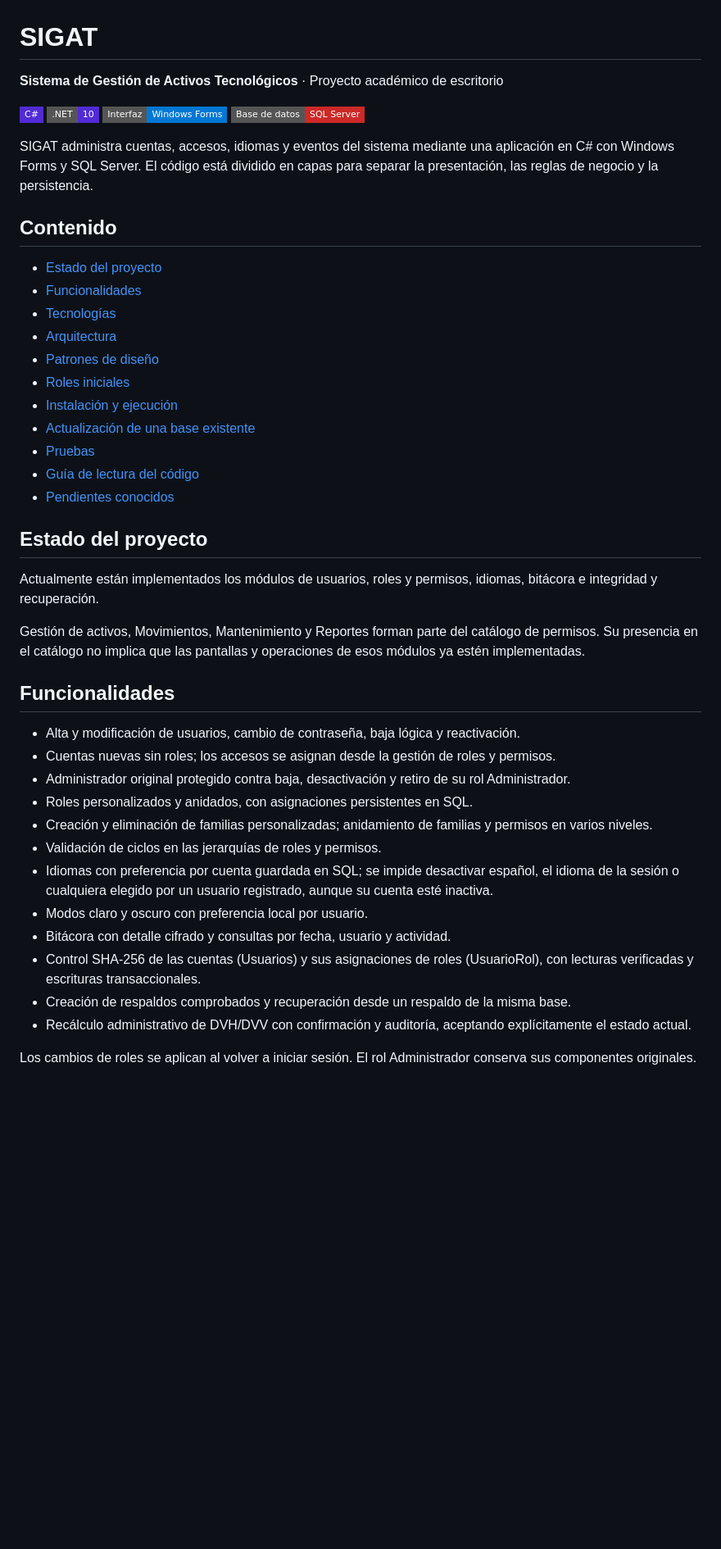
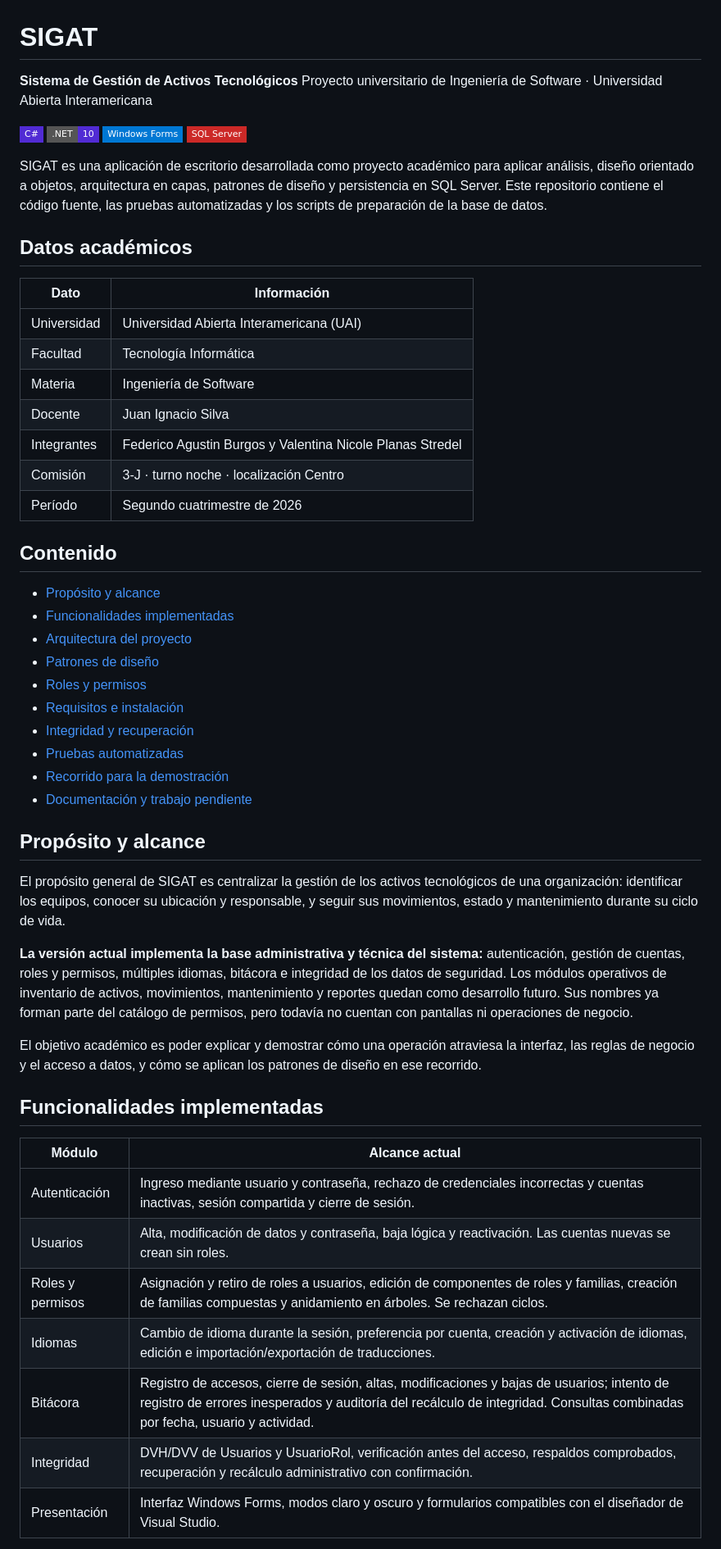
Before and after one commit to Fede1771/SIGAT, a Markdown page: README.md, the part around one of its changes. Shown at 82% size. GitHub-like rendering; badges without logos; blank space fills up the shorter version.

Commit message:
se mejora readme

```diff
--- a/README.md
+++ b/README.md
@@ -1,48 +1,57 @@
 # SIGAT
 
-**Sistema de Gestión de Activos Tecnológicos** · Proyecto académico de escritorio
+**Sistema de Gestión de Activos Tecnológicos**
+Proyecto universitario de Ingeniería de Software · Universidad Abierta Interamericana
 
 ![C#](https://img.shields.io/badge/C%23-512BD4?style=flat-square&logo=dotnet&logoColor=white)
 ![.NET 10](https://img.shields.io/badge/.NET-10-512BD4?style=flat-square)
-![Windows Forms](https://img.shields.io/badge/Interfaz-Windows%20Forms-0078D4?style=flat-square)
-![SQL Server](https://img.shields.io/badge/Base%20de%20datos-SQL%20Server-CC2927?style=flat-square)
+![Windows Forms](https://img.shields.io/badge/Windows%20Forms-0078D4?style=flat-square)
+![SQL Server](https://img.shields.io/badge/SQL%20Server-CC2927?style=flat-square)
 
-SIGAT administra cuentas, accesos, idiomas y eventos del sistema mediante una aplicación en C# con Windows Forms y SQL Server. El código está dividido en capas para separar la presentación, las reglas de negocio y la persistencia.
+SIGAT es una aplicación de escritorio desarrollada como proyecto académico para aplicar análisis, diseño orientado a objetos, arquitectura en capas, patrones de diseño y persistencia en SQL Server. Este repositorio contiene el código fuente, las pruebas automatizadas y los scripts de preparación de la base de datos.
+
+## Datos académicos
+
+| Dato | Información |
+|---|---|
+| Universidad | Universidad Abierta Interamericana (UAI) |
+| Facultad | Tecnología Informática |
+| Materia | Ingeniería de Software |
+| Docente | Juan Ignacio Silva |
+| Integrantes | Federico Agustin Burgos y Valentina Nicole Planas Stredel |
+| Comisión | 3-J · turno noche · localización Centro |
+| Período | Segundo cuatrimestre de 2026 |
 
 ## Contenido
 
-- [Estado del proyecto](#estado-del-proyecto)
-- [Funcionalidades](#funcionalidades)
-- [Tecnologías](#tecnologías)
-- [Arquitectura](#arquitectura)
+- [Propósito y alcance](#propósito-y-alcance)
+- [Funcionalidades implementadas](#funcionalidades-implementadas)
+- [Arquitectura del proyecto](#arquitectura-del-proyecto)
 - [Patrones de diseño](#patrones-de-diseño)
-- [Roles iniciales](#roles-iniciales)
-- [Instalación y ejecución](#instalación-y-ejecución)
-- [Actualización de una base existente](#actualización-de-una-base-existente)
-- [Pruebas](#pruebas)
-- [Guía de lectura del código](#guía-de-lectura-del-código)
-- [Pendientes conocidos](#pendientes-conocidos)
+- [Roles y permisos](#roles-y-permisos)
+- [Requisitos e instalación](#requisitos-e-instalación)
+- [Integridad y recuperación](#integridad-y-recuperación)
+- [Pruebas automatizadas](#pruebas-automatizadas)
+- [Recorrido para la demostración](#recorrido-para-la-demostración)
+- [Documentación y trabajo pendiente](#documentación-y-trabajo-pendiente)
 
-## Estado del proyecto
+## Propósito y alcance
 
-Actualmente están implementados los módulos de usuarios, roles y permisos, idiomas, bitácora e integridad y recuperación.
+El propósito general de SIGAT es centralizar la gestión de los activos tecnológicos de una organización: identificar los equipos, conocer su ubicación y responsable, y seguir sus movimientos, estado y mantenimiento durante su ciclo de vida.
 
-Gestión de activos, Movimientos, Mantenimiento y Reportes forman parte del catálogo de permisos. Su presencia en el catálogo no implica que las pantallas y operaciones de esos módulos ya estén implementadas.
+**La versión actual implementa la base administrativa y técnica del sistema:** autenticación, gestión de cuentas, roles y permisos, múltiples idiomas, bitácora e integridad de los datos de seguridad. Los módulos operativos de inventario de activos, movimientos, mantenimiento y reportes quedan como desarrollo futuro. Sus nombres ya forman parte del catálogo de permisos, pero todavía no cuentan con pantallas ni operaciones de negocio.
 
-## Funcionalidades
+El objetivo académico es poder explicar y demostrar cómo una operación atraviesa la interfaz, las reglas de negocio y el acceso a datos, y cómo se aplican los patrones de diseño en ese recorrido.
 
-- Alta y modificación de usuarios, cambio de contraseña, baja lógica y reactivación.
-- Cuentas nuevas sin roles; los accesos se asignan desde la gestión de roles y permisos.
-- Administrador original protegido contra baja, desactivación y retiro de su rol Administrador.
-- Roles personalizados y anidados, con asignaciones persistentes en SQL.
-- Creación y eliminación de familias personalizadas; anidamiento de familias y permisos en varios niveles.
-- Validación de ciclos en las jerarquías de roles y permisos.
-- Idiomas con preferencia por cuenta guardada en SQL; se impide desactivar español, el idioma de la sesión o cualquiera elegido por un usuario registrado, aunque su cuenta esté inactiva.
-- Modos claro y oscuro con preferencia local por usuario.
-- Bitácora con detalle cifrado y consultas por fecha, usuario y actividad.
-- Control SHA-256 de las cuentas (Usuarios) y sus asignaciones de roles (UsuarioRol), con lecturas verificadas y escrituras transaccionales.
-- Creación de respaldos comprobados y recuperación desde un respaldo de la misma base.
-- Recálculo administrativo de DVH/DVV con confirmación y auditoría, aceptando explícitamente el estado actual.
+## Funcionalidades implementadas
 
-Los cambios de roles se aplican al volver a iniciar sesión. El rol Administrador conserva sus componentes originales.
+| Módulo | Alcance actual |
+|---|---|
+| Autenticación | Ingreso mediante usuario y contraseña, rechazo de credenciales incorrectas y cuentas inactivas, sesión compartida y cierre de sesión. |
+| Usuarios | Alta, modificación de datos y contraseña, baja lógica y reactivación. Las cuentas nuevas se crean sin roles. |
+| Roles y permisos | Asignación y retiro de roles a usuarios, edición de componentes de roles y familias, creación de familias compuestas y anidamiento en árboles. Se rechazan ciclos. |
+| Idiomas | Cambio de idioma durante la sesión, preferencia por cuenta, creación y activación de idiomas, edición e importación/exportación de traducciones. |
+| Bitácora | Registro de accesos, cierre de sesión, altas, modificaciones y bajas de usuarios; intento de registro de errores inesperados y auditoría del recálculo de integridad. Consultas combinadas por fecha, usuario y actividad. |
+| Integridad | DVH/DVV de Usuarios y UsuarioRol, verificación antes del acceso, respaldos comprobados, recuperación y recálculo administrativo con confirmación. |
+| Presentación | Interfaz Windows Forms, modos claro y oscuro y formularios compatibles con el diseñador de Visual Studio. |
 
```
Also changed, not shown: other parts of README.md (+108 -80 lines).
